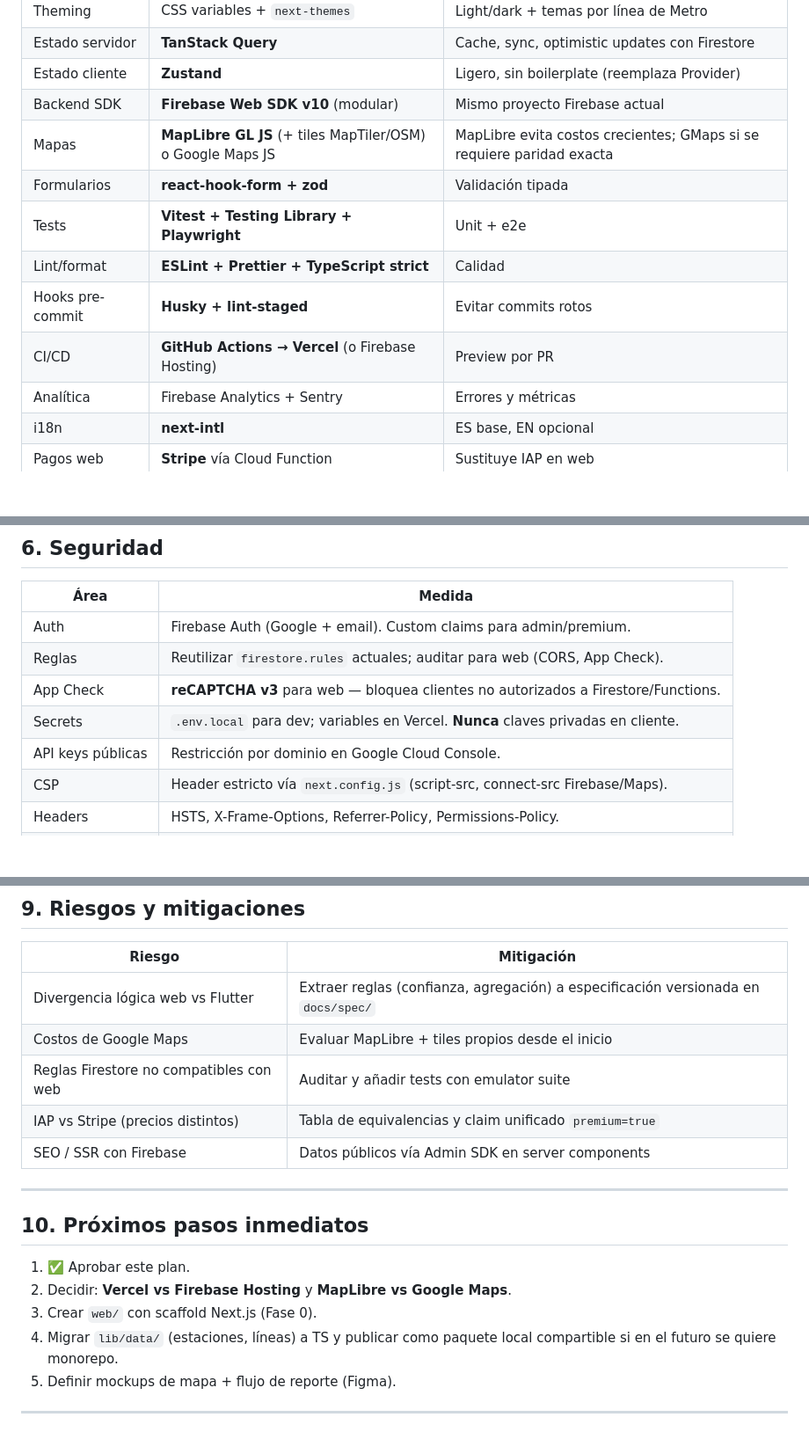
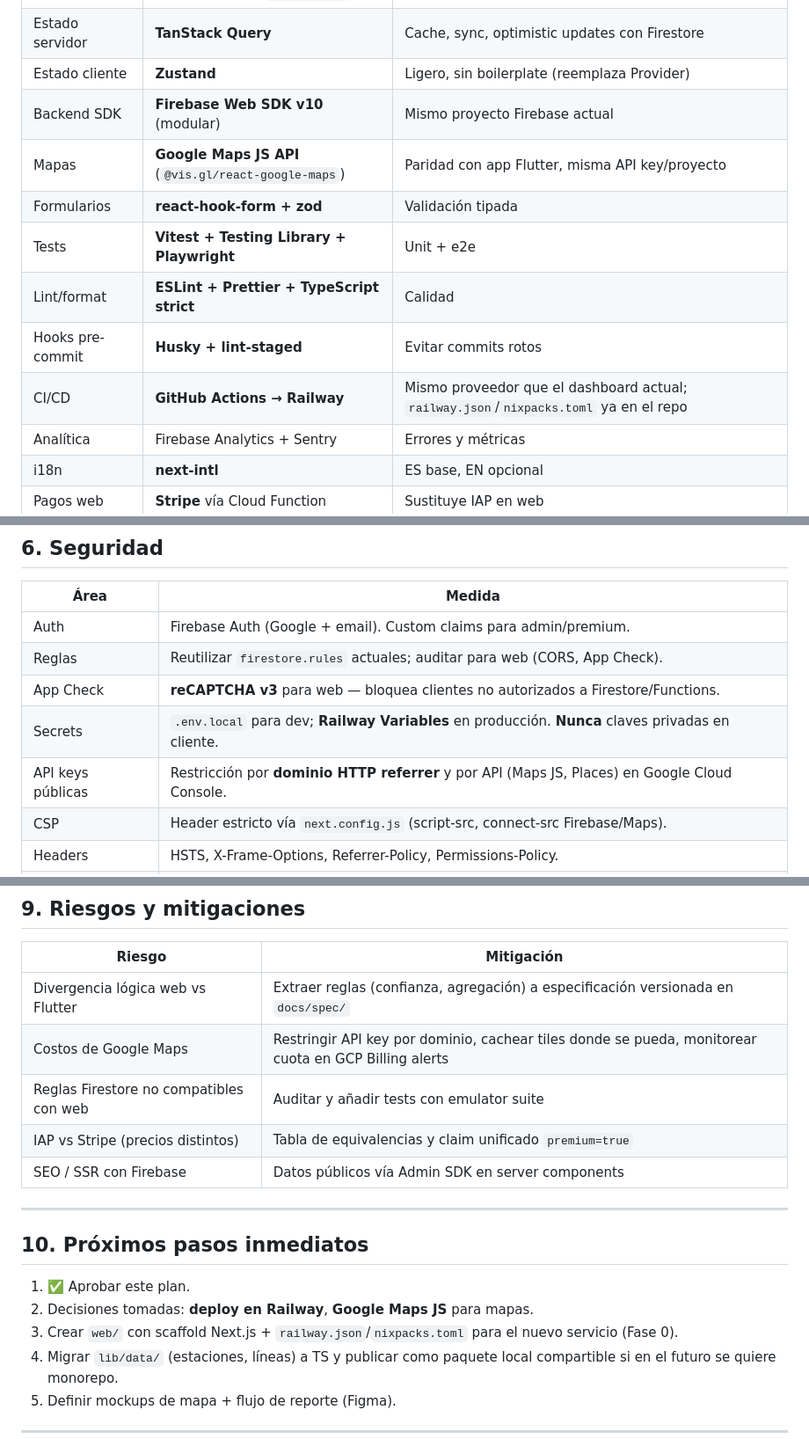
Before and after one commit to dieguzzz/MAQ, a Markdown page: docs/WEB_APP_DEVELOPMENT_PLAN.md, 3 parts joined by grey strips. Shown at 88% size. Drawn GitHub-style; blank space fills up the shorter version.

Commit message:
docs: switch web plan to Railway + Google Maps

```diff
--- a/docs/WEB_APP_DEVELOPMENT_PLAN.md
+++ b/docs/WEB_APP_DEVELOPMENT_PLAN.md
@@ -38,12 +38,12 @@
 | Estado servidor | **TanStack Query** | Cache, sync, optimistic updates con Firestore |
 | Estado cliente | **Zustand** | Ligero, sin boilerplate (reemplaza Provider) |
 | Backend SDK | **Firebase Web SDK v10** (modular) | Mismo proyecto Firebase actual |
-| Mapas | **MapLibre GL JS** (+ tiles MapTiler/OSM) o Google Maps JS | MapLibre evita costos crecientes; GMaps si se requiere paridad exacta |
+| Mapas | **Google Maps JS API** (`@vis.gl/react-google-maps`) | Paridad con app Flutter, misma API key/proyecto |
 | Formularios | **react-hook-form + zod** | Validación tipada |
 | Tests | **Vitest + Testing Library + Playwright** | Unit + e2e |
 | Lint/format | **ESLint + Prettier + TypeScript strict** | Calidad |
 | Hooks pre-commit | **Husky + lint-staged** | Evitar commits rotos |
-| CI/CD | **GitHub Actions → Vercel** (o Firebase Hosting) | Preview por PR |
+| CI/CD | **GitHub Actions → Railway** | Mismo proveedor que el dashboard actual; `railway.json`/`nixpacks.toml` ya en el repo |
 | Analítica | Firebase Analytics + Sentry | Errores y métricas |
 | i18n | **next-intl** | ES base, EN opcional |
 | Pagos web | **Stripe** vía Cloud Function | Sustituye IAP en web |
@@ -125,8 +125,8 @@ web/
 | Auth | Firebase Auth (Google + email). Custom claims para admin/premium. |
 | Reglas | Reutilizar `firestore.rules` actuales; auditar para web (CORS, App Check). |
 | App Check | **reCAPTCHA v3** para web — bloquea clientes no autorizados a Firestore/Functions. |
-| Secrets | `.env.local` para dev; variables en Vercel. **Nunca** claves privadas en cliente. |
-| API keys públicas | Restricción por dominio en Google Cloud Console. |
+| Secrets | `.env.local` para dev; **Railway Variables** en producción. **Nunca** claves privadas en cliente. |
+| API keys públicas | Restricción por **dominio HTTP referrer** y por API (Maps JS, Places) en Google Cloud Console. |
 | CSP | Header estricto vía `next.config.js` (script-src, connect-src Firebase/Maps). |
 | Headers | HSTS, X-Frame-Options, Referrer-Policy, Permissions-Policy. |
 | Validación | zod en cliente **y** en Cloud Functions (defensa en profundidad). |
@@ -203,7 +203,7 @@ web/
 | Riesgo | Mitigación |
 |--------|-----------|
 | Divergencia lógica web vs Flutter | Extraer reglas (confianza, agregación) a especificación versionada en `docs/spec/` |
-| Costos de Google Maps | Evaluar MapLibre + tiles propios desde el inicio |
+| Costos de Google Maps | Restringir API key por dominio, cachear tiles donde se pueda, monitorear cuota en GCP Billing alerts |
 | Reglas Firestore no compatibles con web | Auditar y añadir tests con emulator suite |
 | IAP vs Stripe (precios distintos) | Tabla de equivalencias y claim unificado `premium=true` |
 | SEO / SSR con Firebase | Datos públicos vía Admin SDK en server components |
@@ -213,8 +213,8 @@ web/
 ## 10. Próximos pasos inmediatos
 
 1. ✅ Aprobar este plan.
-2. Decidir: **Vercel vs Firebase Hosting** y **MapLibre vs Google Maps**.
-3. Crear `web/` con scaffold Next.js (Fase 0).
+2. Decisiones tomadas: **deploy en Railway**, **Google Maps JS** para mapas.
+3. Crear `web/` con scaffold Next.js + `railway.json`/`nixpacks.toml` para el nuevo servicio (Fase 0).
 4. Migrar `lib/data/` (estaciones, líneas) a TS y publicar como paquete local compartible si en el futuro se quiere monorepo.
 5. Definir mockups de mapa + flujo de reporte (Figma).
 
```
Also changed, not shown: other parts of docs/WEB_APP_DEVELOPMENT_PLAN.md (+1 -1 lines).
